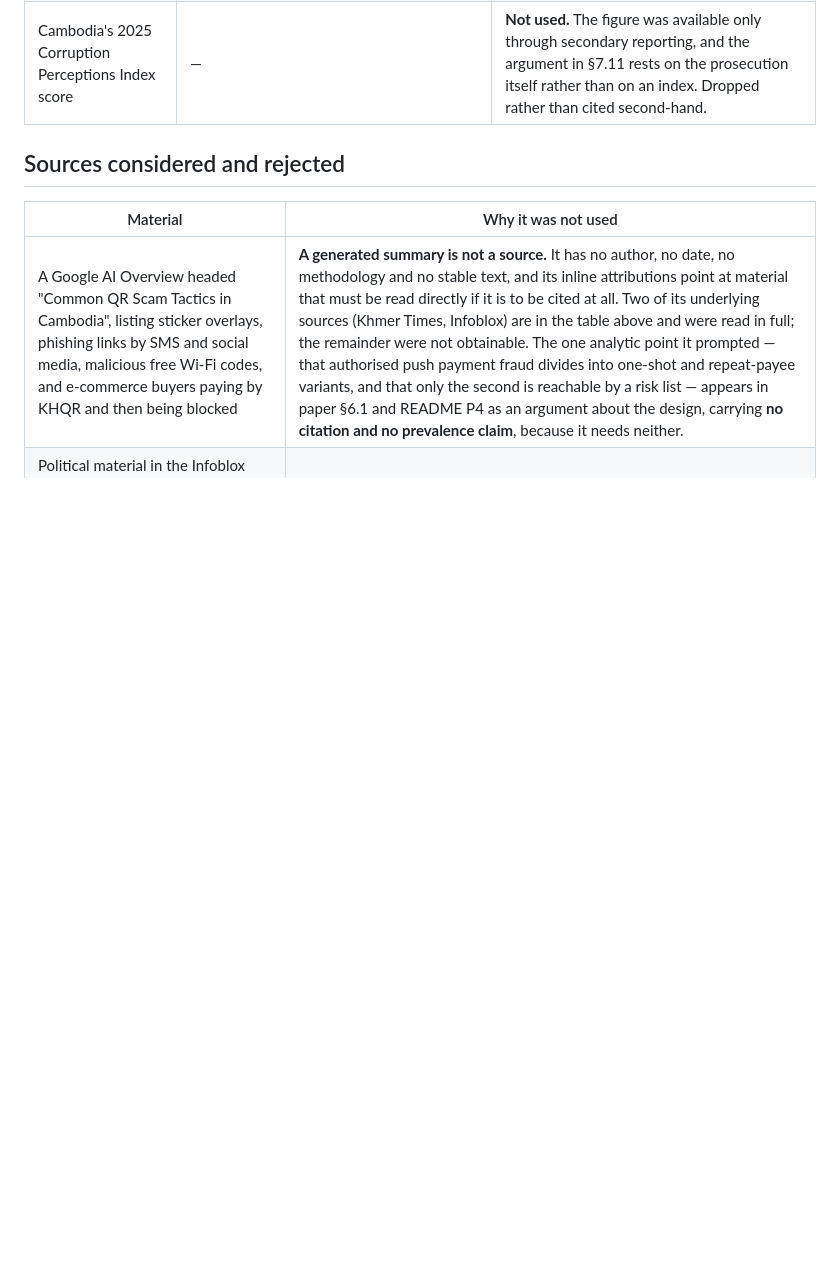
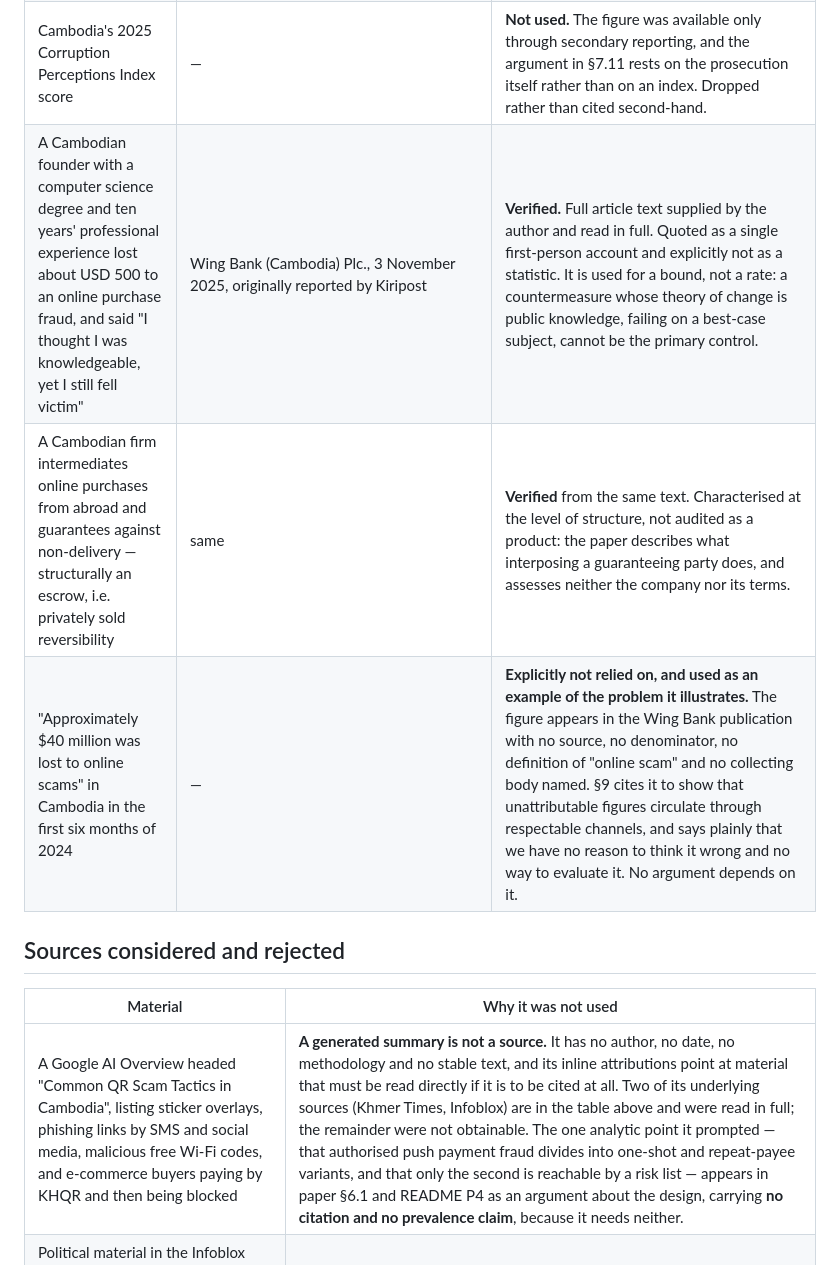
Before and after one commit to sengtha/QRSeal, a Markdown page: docs/source-verification.md, the part around the change. Rendered like a GitHub page; blank space fills up the shorter version.

Commit message:
Record the three Wing Bank claims in the source verification table
The edit in the previous commit ran from the wrong directory and did not
apply, so the paper carried three citations the record did not cover.

```diff
--- a/docs/source-verification.md
+++ b/docs/source-verification.md
@@ -56,6 +56,9 @@ both corrections are reflected in the paper.
 | UNESCO digital-skills figures for Cambodia in 2020 (a minority with basic access, a very small fraction beyond it) | UNESCO, **via** Kiripost, 27 August 2024 | **Not verified against UNESCO's own publication**, and labelled as second-hand in the paper itself. Corroborating only: §7.2's argument against a scoped rule is structural (a QR code's class is unknowable before scanning) and does not depend on any literacy figure. **Confirm or drop before submission.** |
 | Deliberate rotation of QR codes and receiving accounts across forty-one accounts at six institutions, ~3,000 collections over roughly two years; collection accounts held in relatives' names; two national identity cards; payments made to suppress specific reports | Cambodianess, 30 March 2026, reporting an Anti-Corruption Unit case | **Verified as reporting** of a prosecution announced by the ACU; full article text supplied by the author. Used for four structural facts only: the rotation interval (~70 collections per account, so rotation is real and bounded), the cross-institution spread (the case against per-institution detection), the borrowed-identity mechanism in registration abuse, and the existence of a record-suppression capability held by an official. The paper states explicitly that this is **extortion collected over the payment rail, not QR fraud**, and derives no prevalence claim from it. The individual is not named in the paper. |
 | Cambodia's 2025 Corruption Perceptions Index score | — | **Not used.** The figure was available only through secondary reporting, and the argument in §7.11 rests on the prosecution itself rather than on an index. Dropped rather than cited second-hand. |
+| A Cambodian founder with a computer science degree and ten years' professional experience lost about USD 500 to an online purchase fraud, and said "I thought I was knowledgeable, yet I still fell victim" | Wing Bank (Cambodia) Plc., 3 November 2025, originally reported by Kiripost | **Verified.** Full article text supplied by the author and read in full. Quoted as a single first-person account and explicitly not as a statistic. It is used for a bound, not a rate: a countermeasure whose theory of change is public knowledge, failing on a best-case subject, cannot be the primary control. |
+| A Cambodian firm intermediates online purchases from abroad and guarantees against non-delivery — structurally an escrow, i.e. privately sold reversibility | same | **Verified** from the same text. Characterised at the level of structure, not audited as a product: the paper describes what interposing a guaranteeing party does, and assesses neither the company nor its terms. |
+| "Approximately $40 million was lost to online scams" in Cambodia in the first six months of 2024 | — | **Explicitly not relied on, and used as an example of the problem it illustrates.** The figure appears in the Wing Bank publication with no source, no denominator, no definition of "online scam" and no collecting body named. §9 cites it to show that unattributable figures circulate through respectable channels, and says plainly that we have no reason to think it wrong and no way to evaluate it. No argument depends on it. |
 
 ## Sources considered and rejected
 
```
